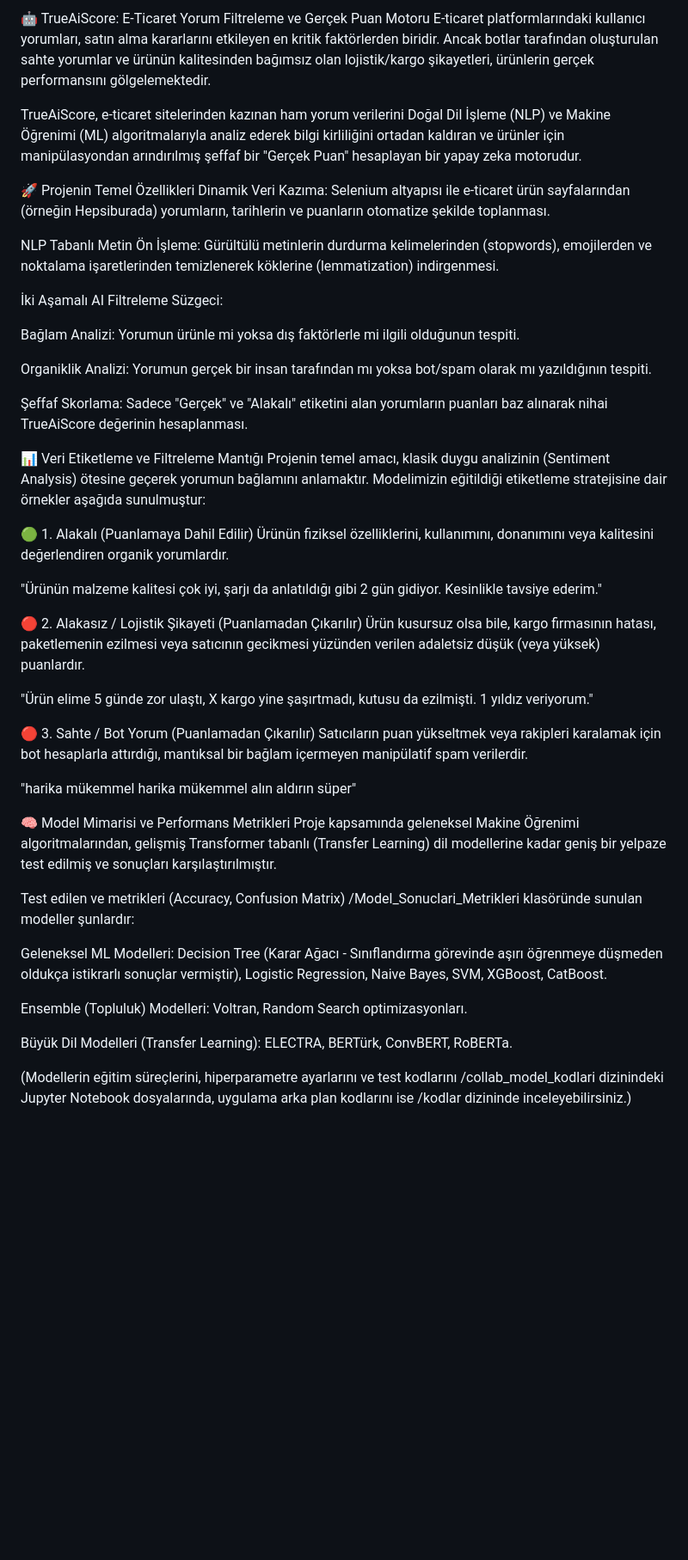
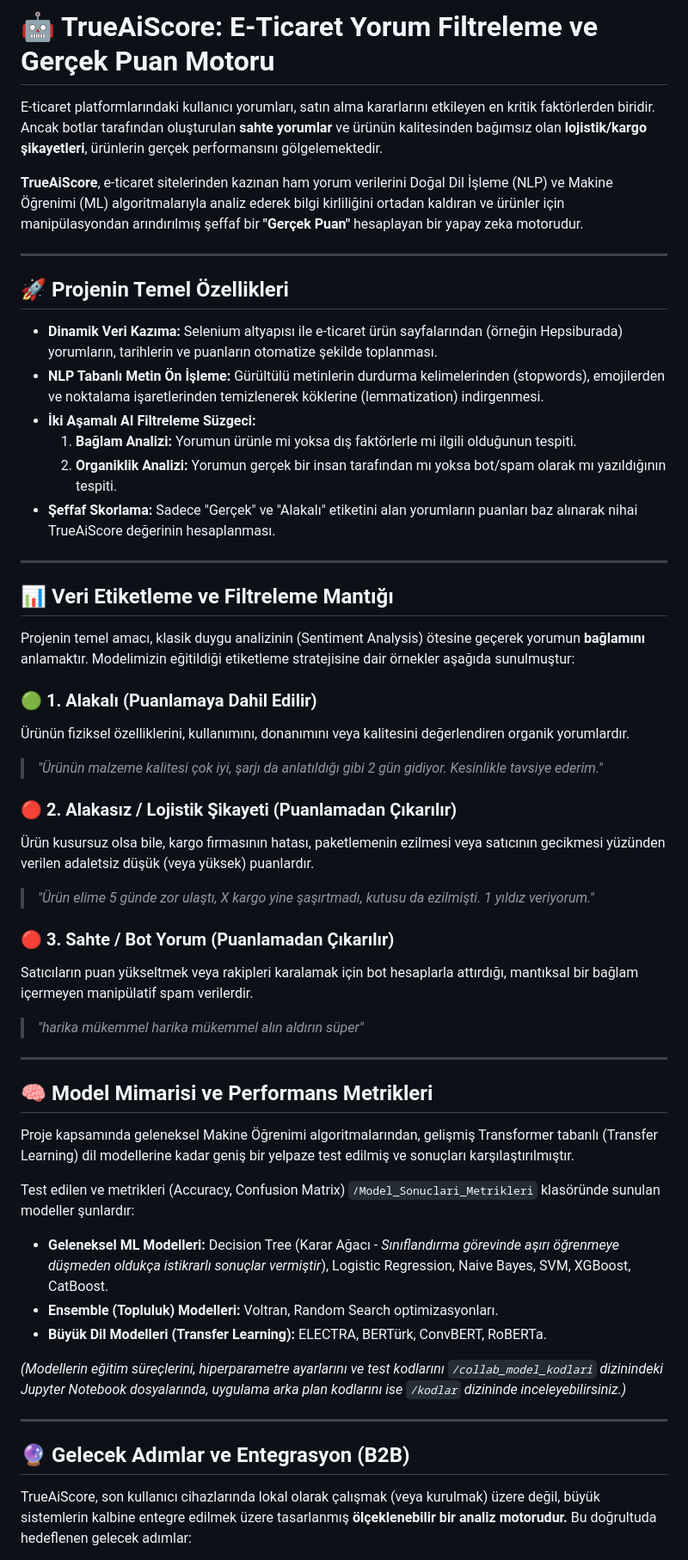
Before and after one commit to kutayyildirim/TrueScore_AI, a Markdown page: Readme.md, the part around one of its changes. Shown at 86% size. GitHub-like rendering; blank space fills up the shorter version.

```diff
--- a/Readme.md
+++ b/Readme.md
@@ -1,49 +1,54 @@
-🤖 TrueAiScore: E-Ticaret Yorum Filtreleme ve Gerçek Puan Motoru
-E-ticaret platformlarındaki kullanıcı yorumları, satın alma kararlarını etkileyen en kritik faktörlerden biridir. Ancak botlar tarafından oluşturulan sahte yorumlar ve ürünün kalitesinden bağımsız olan lojistik/kargo şikayetleri, ürünlerin gerçek performansını gölgelemektedir.
+# 🤖 TrueAiScore: E-Ticaret Yorum Filtreleme ve Gerçek Puan Motoru
 
-TrueAiScore, e-ticaret sitelerinden kazınan ham yorum verilerini Doğal Dil İşleme (NLP) ve Makine Öğrenimi (ML) algoritmalarıyla analiz ederek bilgi kirliliğini ortadan kaldıran ve ürünler için manipülasyondan arındırılmış şeffaf bir "Gerçek Puan" hesaplayan bir yapay zeka motorudur.
+E-ticaret platformlarındaki kullanıcı yorumları, satın alma kararlarını etkileyen en kritik faktörlerden biridir. Ancak botlar tarafından oluşturulan **sahte yorumlar** ve ürünün kalitesinden bağımsız olan **lojistik/kargo şikayetleri**, ürünlerin gerçek performansını gölgelemektedir.
 
-🚀 Projenin Temel Özellikleri
-Dinamik Veri Kazıma: Selenium altyapısı ile e-ticaret ürün sayfalarından (örneğin Hepsiburada) yorumların, tarihlerin ve puanların otomatize şekilde toplanması.
+**TrueAiScore**, e-ticaret sitelerinden kazınan ham yorum verilerini Doğal Dil İşleme (NLP) ve Makine Öğrenimi (ML) algoritmalarıyla analiz ederek bilgi kirliliğini ortadan kaldıran ve ürünler için manipülasyondan arındırılmış şeffaf bir **"Gerçek Puan"** hesaplayan bir yapay zeka motorudur.
 
-NLP Tabanlı Metin Ön İşleme: Gürültülü metinlerin durdurma kelimelerinden (stopwords), emojilerden ve noktalama işaretlerinden temizlenerek köklerine (lemmatization) indirgenmesi.
+---
 
-İki Aşamalı AI Filtreleme Süzgeci:
+## 🚀 Projenin Temel Özellikleri
 
-Bağlam Analizi: Yorumun ürünle mi yoksa dış faktörlerle mi ilgili olduğunun tespiti.
+*   **Dinamik Veri Kazıma:** Selenium altyapısı ile e-ticaret ürün sayfalarından (örneğin Hepsiburada) yorumların, tarihlerin ve puanların otomatize şekilde toplanması.
+*   **NLP Tabanlı Metin Ön İşleme:** Gürültülü metinlerin durdurma kelimelerinden (stopwords), emojilerden ve noktalama işaretlerinden temizlenerek köklerine (lemmatization) indirgenmesi.
+*   **İki Aşamalı AI Filtreleme Süzgeci:**
+    1.  **Bağlam Analizi:** Yorumun ürünle mi yoksa dış faktörlerle mi ilgili olduğunun tespiti.
+    2.  **Organiklik Analizi:** Yorumun gerçek bir insan tarafından mı yoksa bot/spam olarak mı yazıldığının tespiti.
+*   **Şeffaf Skorlama:** Sadece "Gerçek" ve "Alakalı" etiketini alan yorumların puanları baz alınarak nihai TrueAiScore değerinin hesaplanması.
 
-Organiklik Analizi: Yorumun gerçek bir insan tarafından mı yoksa bot/spam olarak mı yazıldığının tespiti.
+---
 
-Şeffaf Skorlama: Sadece "Gerçek" ve "Alakalı" etiketini alan yorumların puanları baz alınarak nihai TrueAiScore değerinin hesaplanması.
+## 📊 Veri Etiketleme ve Filtreleme Mantığı
 
-📊 Veri Etiketleme ve Filtreleme Mantığı
-Projenin temel amacı, klasik duygu analizinin (Sentiment Analysis) ötesine geçerek yorumun bağlamını anlamaktır. Modelimizin eğitildiği etiketleme stratejisine dair örnekler aşağıda sunulmuştur:
+Projenin temel amacı, klasik duygu analizinin (Sentiment Analysis) ötesine geçerek yorumun **bağlamını** anlamaktır. Modelimizin eğitildiği etiketleme stratejisine dair örnekler aşağıda sunulmuştur:
 
-🟢 1. Alakalı (Puanlamaya Dahil Edilir)
+### 🟢 1. Alakalı (Puanlamaya Dahil Edilir)
 Ürünün fiziksel özelliklerini, kullanımını, donanımını veya kalitesini değerlendiren organik yorumlardır.
+> *"Ürünün malzeme kalitesi çok iyi, şarjı da anlatıldığı gibi 2 gün gidiyor. Kesinlikle tavsiye ederim."*
 
-"Ürünün malzeme kalitesi çok iyi, şarjı da anlatıldığı gibi 2 gün gidiyor. Kesinlikle tavsiye ederim."
+### 🔴 2. Alakasız / Lojistik Şikayeti (Puanlamadan Çıkarılır)
+Ürün kusursuz olsa bile, kargo firmasının hatası, paketlemenin ezilmesi veya satıcının gecikmesi yüzünden verilen adaletsiz düşük (veya yüksek) puanlardır.
+> *"Ürün elime 5 günde zor ulaştı, X kargo yine şaşırtmadı, kutusu da ezilmişti. 1 yıldız veriyorum."*
 
-🔴 2. Alakasız / Lojistik Şikayeti (Puanlamadan Çıkarılır)
-Ürün kusursuz olsa bile, kargo firmasının hatası, paketlemenin ezilmesi veya satıcının gecikmesi yüzünden verilen adaletsiz düşük (veya yüksek) puanlardır.
+### 🔴 3. Sahte / Bot Yorum (Puanlamadan Çıkarılır)
+Satıcıların puan yükseltmek veya rakipleri karalamak için bot hesaplarla attırdığı, mantıksal bir bağlam içermeyen manipülatif spam verilerdir.
+> *"harika mükemmel harika mükemmel alın aldırın süper"*
 
-"Ürün elime 5 günde zor ulaştı, X kargo yine şaşırtmadı, kutusu da ezilmişti. 1 yıldız veriyorum."
+---
 
-🔴 3. Sahte / Bot Yorum (Puanlamadan Çıkarılır)
-Satıcıların puan yükseltmek veya rakipleri karalamak için bot hesaplarla attırdığı, mantıksal bir bağlam içermeyen manipülatif spam verilerdir.
+## 🧠 Model Mimarisi ve Performans Metrikleri
 
-"harika mükemmel harika mükemmel alın aldırın süper"
-
-🧠 Model Mimarisi ve Performans Metrikleri
 Proje kapsamında geleneksel Makine Öğrenimi algoritmalarından, gelişmiş Transformer tabanlı (Transfer Learning) dil modellerine kadar geniş bir yelpaze test edilmiş ve sonuçları karşılaştırılmıştır.
 
-Test edilen ve metrikleri (Accuracy, Confusion Matrix) /Model_Sonuclari_Metrikleri klasöründe sunulan modeller şunlardır:
+Test edilen ve metrikleri (Accuracy, Confusion Matrix) `/Model_Sonuclari_Metrikleri` klasöründe sunulan modeller şunlardır:
+*   **Geleneksel ML Modelleri:** Decision Tree (Karar Ağacı - *Sınıflandırma görevinde aşırı öğrenmeye düşmeden oldukça istikrarlı sonuçlar vermiştir*), Logistic Regression, Naive Bayes, SVM, XGBoost, CatBoost.
+*   **Ensemble (Topluluk) Modelleri:** Voltran, Random Search optimizasyonları.
+*   **Büyük Dil Modelleri (Transfer Learning):** ELECTRA, BERTürk, ConvBERT, RoBERTa.
 
-Geleneksel ML Modelleri: Decision Tree (Karar Ağacı - Sınıflandırma görevinde aşırı öğrenmeye düşmeden oldukça istikrarlı sonuçlar vermiştir), Logistic Regression, Naive Bayes, SVM, XGBoost, CatBoost.
+*(Modellerin eğitim süreçlerini, hiperparametre ayarlarını ve test kodlarını `/collab_model_kodlari` dizinindeki Jupyter Notebook dosyalarında, uygulama arka plan kodlarını ise `/kodlar` dizininde inceleyebilirsiniz.)*
 
-Ensemble (Topluluk) Modelleri: Voltran, Random Search optimizasyonları.
+---
 
-Büyük Dil Modelleri (Transfer Learning): ELECTRA, BERTürk, ConvBERT, RoBERTa.
+## 🔮 Gelecek Adımlar ve Entegrasyon (B2B)
 
-(Modellerin eğitim süreçlerini, hiperparametre ayarlarını ve test kodlarını /collab_model_kodlari dizinindeki Jupyter Notebook dosyalarında, uygulama arka plan kodlarını ise /kodlar dizininde inceleyebilirsiniz.)
+TrueAiScore, son kullanıcı cihazlarında lokal olarak çalışmak (veya kurulmak) üzere değil, büyük sistemlerin kalbine entegre edilmek üzere tasarlanmış **ölçeklenebilir bir analiz motorudur.** Bu doğrultuda hedeflenen gelecek adımlar:
 
```
Also changed, not shown: other parts of Readme.md (+3 -8 lines).
